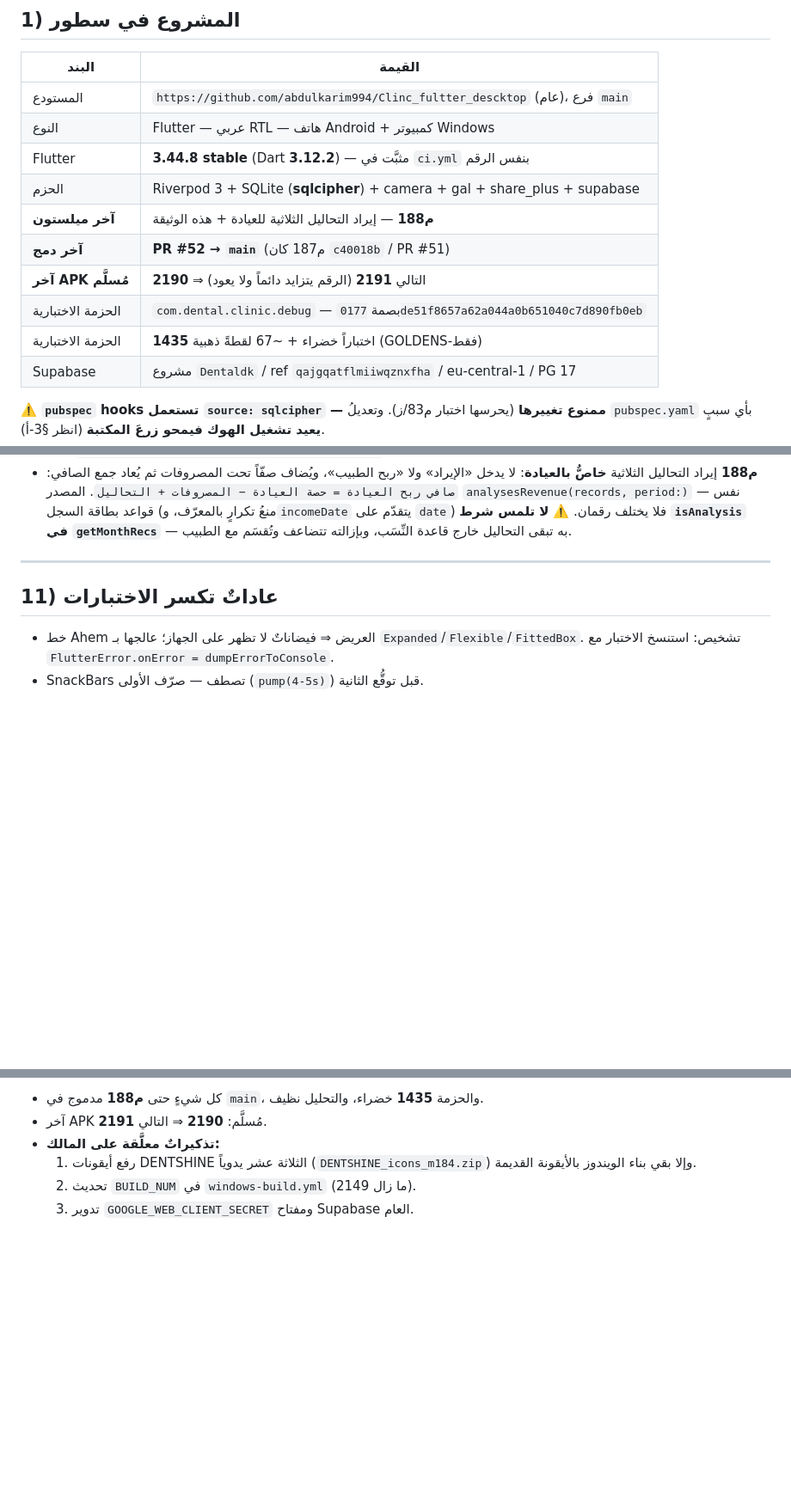
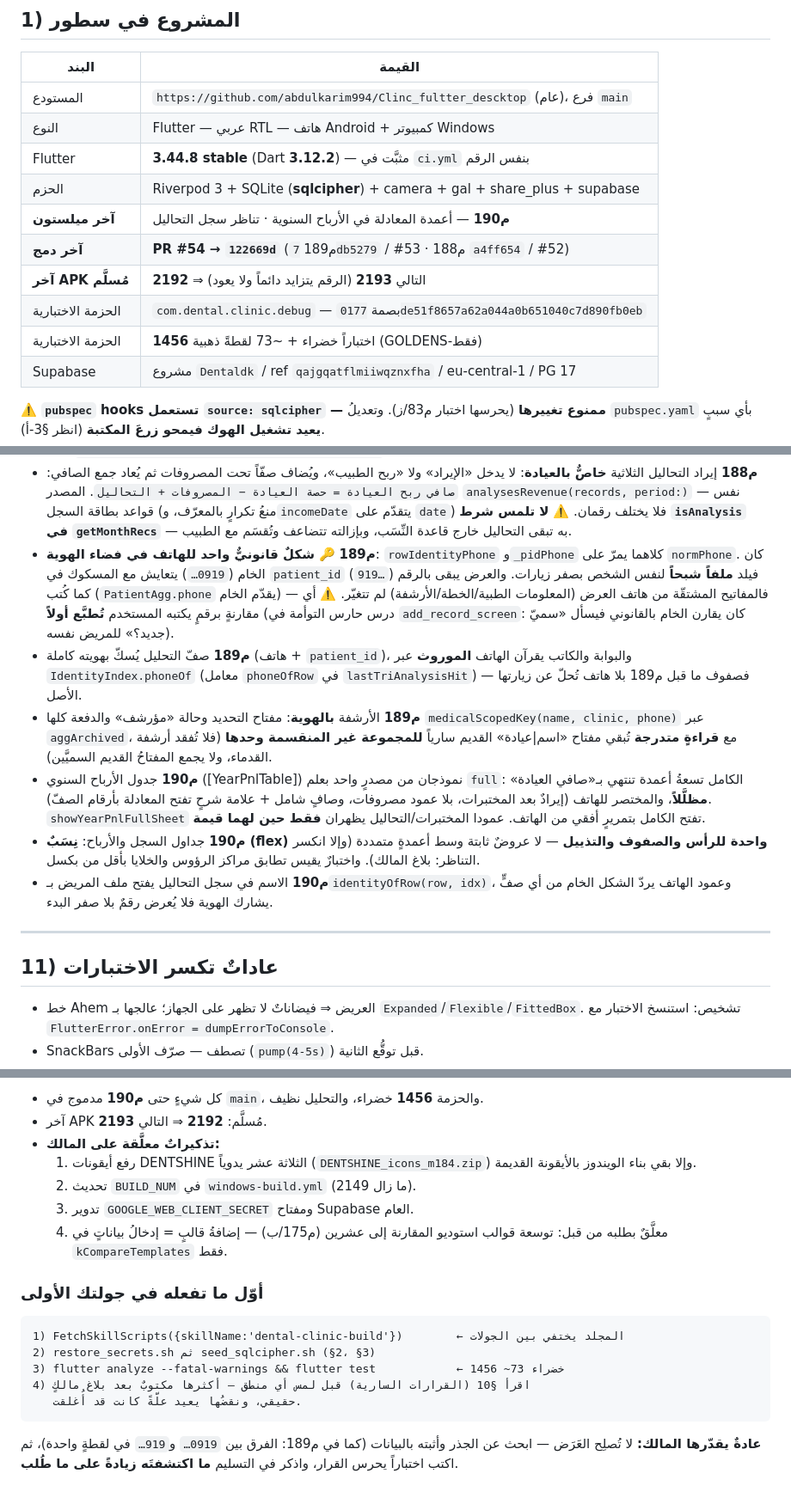
Before and after one commit to abdulkarim994/Clinc_fultter_descktop, a Markdown page: HANDOVER_AGENT_AR.md, 3 parts joined by grey strips. Shown at 86% size. Rendered like a GitHub page; blank space fills up the shorter version.

Commit message:
م190 — تحديث وثيقة التسليم إلى م190 و APK 2192: HANDOVER_AGENT_AR.md (#55)

````diff
--- a/HANDOVER_AGENT_AR.md
+++ b/HANDOVER_AGENT_AR.md
@@ -16,11 +16,11 @@
 | النوع | Flutter — عربي RTL — هاتف Android + كمبيوتر Windows |
 | Flutter | **3.44.8 stable** (Dart **3.12.2**) — مثبَّت في `ci.yml` بنفس الرقم |
 | الحزم | Riverpod 3 + SQLite (**sqlcipher**) + camera + gal + share_plus + supabase |
-| **آخر ميلستون** | **م188** — إيراد التحاليل الثلاثية للعيادة + هذه الوثيقة |
-| **آخر دمج** | **PR #52 → `main`** (م187 كان `c40018b` / PR #51) |
-| **آخر APK مُسلَّم** | **2190** ⇒ التالي **2191** (الرقم يتزايد دائماً ولا يعود) |
+| **آخر ميلستون** | **م190** — أعمدة المعادلة في الأرباح السنوية · تناظر سجل التحاليل |
+| **آخر دمج** | **PR #54 → `122669d`** (م189 `7db5279` / #53 · م188 `a4ff654` / #52) |
+| **آخر APK مُسلَّم** | **2192** ⇒ التالي **2193** (الرقم يتزايد دائماً ولا يعود) |
 | الحزمة الاختبارية | `com.dental.clinic.debug` — بصمة `0177de51f8657a62a044a0b651040c7d890fb0eb` |
-| الحزمة الاختبارية | **1435** اختباراً خضراء + ~67 لقطةً ذهبية (GOLDENS-فقط) |
+| الحزمة الاختبارية | **1456** اختباراً خضراء + ~73 لقطةً ذهبية (GOLDENS-فقط) |
 | Supabase | مشروع `Dentaldk` / ref `qajgqatflmiiwqznxfha` / eu-central-1 / PG 17 |
 
 ⚠️ **`pubspec` hooks تستعمل `source: sqlcipher` — ممنوع تغييرها** (يحرسها اختبار م83/ز).
@@ -305,6 +305,32 @@ unzip -p $APK lib/arm64-v8a/libsqlcipher.so | dd bs=1 skip=18 count=2 | od -An -
   تكرارٍ بالمعرّف، و`incomeDate` يتقدّم على `date`) فلا يختلف رقمان.
   ⚠️ **لا تلمس شرط `isAnalysis` في `getMonthRecs`** — به تبقى التحاليل خارج
   قاعدة النِّسَب، وبإزالته تتضاعف وتُقسَم مع الطبيب.
+- **م189** 🔑 **شكلٌ قانونيٌّ واحد للهاتف في فضاء الهوية**: `rowIdentityPhone`
+  و`_pidPhone` كلاهما يمرّ على `normPhone`. كان الخام (`0919…`) يتعايش مع
+  المسكوك في `patient_id` (`919…`) فيلد **ملفاً شبحاً** لنفس الشخص بصفر
+  زيارات. والعرض يبقى بالرقم كما كُتب (`PatientAgg.phone` يقدّم الخام) —
+  فالمفاتيح المشتقّة من هاتف العرض (المعلومات الطبية/الخطة/الأرشفة) لم تتغيّر.
+  ⚠️ أي مقارنةٍ برقمٍ يكتبه المستخدم **تُطبَّع أولاً** (درس حارس التوأمة في
+  `add_record_screen`: كان يقارن الخام بالقانوني فيسأل «سميّ جديد؟» للمريض نفسه).
+- **م189** صفّ التحليل يُسكّ بهويته كاملة (هاتف + `patient_id`)، والبوابة
+  والكاتب يقرآن الهاتف **الموروث** عبر `IdentityIndex.phoneOf` (معامل
+  `phoneOfRow` في `lastTriAnalysisHit`) — فصفوف ما قبل م189 بلا هاتف تُحلّ
+  عن زيارتها الأصل.
+- **م189** الأرشفة **بالهوية**: مفتاح التحديد وحالة «مؤرشف» والدفعة كلها
+  `medicalScopedKey(name, clinic, phone)` عبر `aggArchived`، مع **قراءةٍ
+  متدرجة** تُبقي مفتاح «اسم|عيادة» القديم سارياً **للمجموعة غير المنقسمة
+  وحدها** (فلا تُفقد أرشفة القدماء، ولا يجمع المفتاحُ القديم السميَّين).
+- **م190** جدول الأرباح السنوي ([YearPnlTable]) نموذجان من مصدرٍ واحد بعلم
+  `full`: الكامل تسعةُ أعمدة تنتهي بـ«صافي العيادة» **مظلَّلاً**، والمختصر
+  للهاتف (إيرادٌ بعد المختبرات، بلا عمود مصروفات، وصافٍ شامل + علامة شرحٍ
+  تفتح المعادلة بأرقام الصفّ). `showYearPnlFullSheet` تفتح الكامل بتمريرٍ
+  أفقي من الهاتف. عمودا المختبرات/التحاليل يظهران **فقط حين لهما قيمة**.
+- **م190** جداول السجل والأرباح: **نِسَبٌ (flex) واحدة للرأس والصفوف
+  والتذييل** — لا عروضٌ ثابتة وسط أعمدةٍ متمددة (وإلا انكسر التناظر: بلاغ
+  المالك). واختبارٌ يقيس تطابق مراكز الرؤوس والخلايا بأقل من بكسل.
+- **م190** الاسم في سجل التحاليل يفتح ملف المريض بـ`identityOfRow(row, idx)`،
+  وعمود الهاتف يردّ الشكل الخام من أي صفٍّ يشارك الهوية فلا يُعرض رقمٌ بلا
+  صفر البدء.
 
 ---
 
@@ -383,8 +415,24 @@ RunWithCredentials({skillName:'dental-clinic-build',
 
-- كل شيءٍ حتى **م188** مدموج في `main`، والحزمة **1435** خضراء، والتحليل نظيف.
-- آخر APK مُسلَّم: **2190** ⇒ التالي **2191**.
+- كل شيءٍ حتى **م190** مدموج في `main`، والحزمة **1456** خضراء، والتحليل نظيف.
+- آخر APK مُسلَّم: **2192** ⇒ التالي **2193**.
 - **تذكيراتٌ معلَّقة على المالك:**
   1. رفع أيقونات DENTSHINE الثلاثة عشر يدوياً (`DENTSHINE_icons_m184.zip`)
      وإلا بقي بناء الويندوز بالأيقونة القديمة.
   2. تحديث `BUILD_NUM` في `windows-build.yml` (ما زال 2149).
   3. تدوير `GOOGLE_WEB_CLIENT_SECRET` ومفتاح Supabase العام.
+  4. معلَّقٌ بطلبه من قبل: توسعة قوالب استوديو المقارنة إلى عشرين (م175/ب) —
+     إضافةُ قالبٍ = إدخالُ بياناتٍ في `kCompareTemplates` فقط.
+
+### أوّل ما تفعله في جولتك الأولى
+
+```
+1) FetchSkillScripts({skillName:'dental-clinic-build'})        ← المجلد يختفي بين الجولات
+2) restore_secrets.sh ثم seed_sqlcipher.sh (§2، §3)
+3) flutter analyze --fatal-warnings && flutter test            ← 1456 ~73 خضراء
+4) اقرأ §10 (القرارات السارية) قبل لمس أي منطق — أكثرها مكتوبٌ بعد بلاغ مالكٍ
+   حقيقي، ونقضُها يعيد علّةً كانت قد أُغلقت.
+```
+
+**عادةٌ يقدّرها المالك:** لا تُصلِح العَرَض — ابحث عن الجذر وأثبته بالبيانات
+(كما في م189: الفرق بين `0919…` و`919…` في لقطةٍ واحدة)، ثم اكتب اختباراً
+يحرس القرار، واذكر في التسليم **ما اكتشفتَه زيادةً على ما طُلب**.
````
Also changed, not shown: other parts of HANDOVER_AGENT_AR.md (+13 -7 lines).
